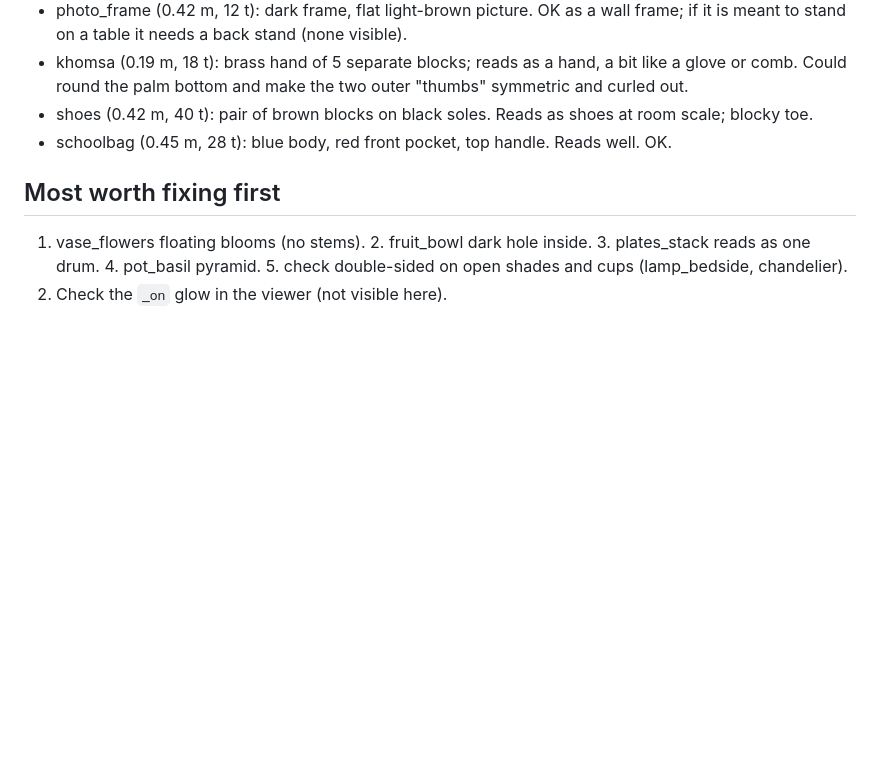
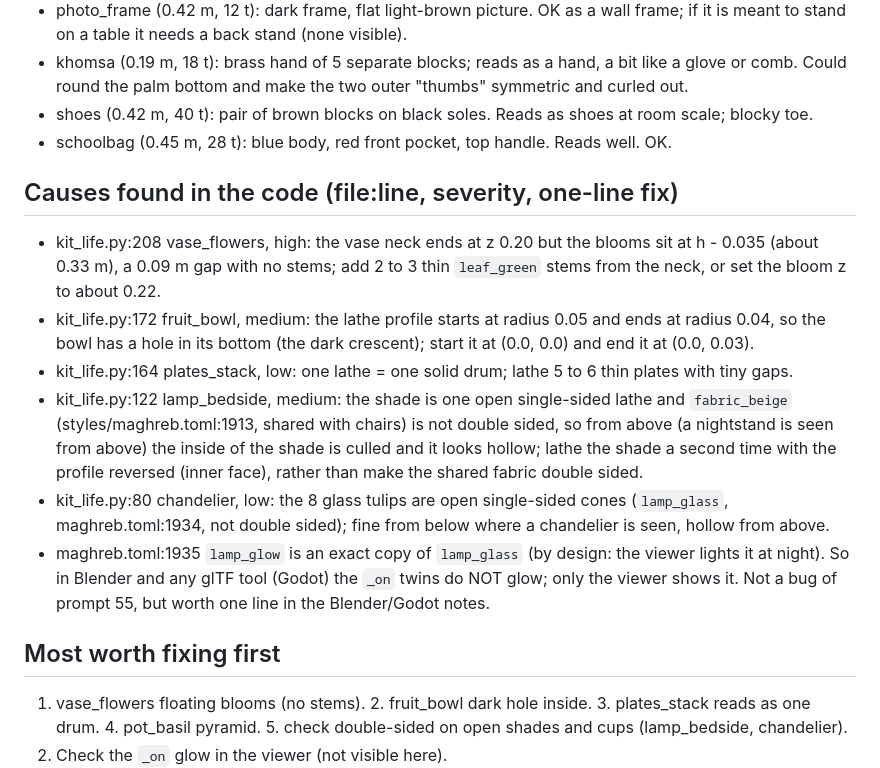
Before and after one commit to Mohamedalimabrouki/City, a Markdown page: docs/wip/shot-55.md, the part around the change. Drawn GitHub-style; blank space fills up the shorter version.

Commit message:
WIP shot-55: causes found in the code, with file:line
Co-Authored-By: Claude Opus 5.5 <noreply@anthropic.com>

```diff
--- a/docs/wip/shot-55.md
+++ b/docs/wip/shot-55.md
@@ -42,6 +42,23 @@ in front; back faces are drawn dark). No code changed.
 - shoes (0.42 m, 40 t): pair of brown blocks on black soles. Reads as shoes at room scale; blocky toe.
 - schoolbag (0.45 m, 28 t): blue body, red front pocket, top handle. Reads well. OK.
 
+## Causes found in the code (file:line, severity, one-line fix)
+- kit_life.py:208 vase_flowers, high: the vase neck ends at z 0.20 but the blooms sit at h - 0.035
+  (about 0.33 m), a 0.09 m gap with no stems; add 2 to 3 thin `leaf_green` stems from the neck, or set
+  the bloom z to about 0.22.
+- kit_life.py:172 fruit_bowl, medium: the lathe profile starts at radius 0.05 and ends at radius 0.04,
+  so the bowl has a hole in its bottom (the dark crescent); start it at (0.0, 0.0) and end it at (0.0, 0.03).
+- kit_life.py:164 plates_stack, low: one lathe = one solid drum; lathe 5 to 6 thin plates with tiny gaps.
+- kit_life.py:122 lamp_bedside, medium: the shade is one open single-sided lathe and `fabric_beige`
+  (styles/maghreb.toml:1913, shared with chairs) is not double sided, so from above (a nightstand is
+  seen from above) the inside of the shade is culled and it looks hollow; lathe the shade a second
+  time with the profile reversed (inner face), rather than make the shared fabric double sided.
+- kit_life.py:80 chandelier, low: the 8 glass tulips are open single-sided cones (`lamp_glass`,
+  maghreb.toml:1934, not double sided); fine from below where a chandelier is seen, hollow from above.
+- maghreb.toml:1935 `lamp_glow` is an exact copy of `lamp_glass` (by design: the viewer lights it at
+  night). So in Blender and any glTF tool (Godot) the `_on` twins do NOT glow; only the viewer shows it.
+  Not a bug of prompt 55, but worth one line in the Blender/Godot notes.
+
 ## Most worth fixing first
 1. vase_flowers floating blooms (no stems). 2. fruit_bowl dark hole inside. 3. plates_stack reads as one
 drum. 4. pot_basil pyramid. 5. check double-sided on open shades and cups (lamp_bedside, chandelier).
```
